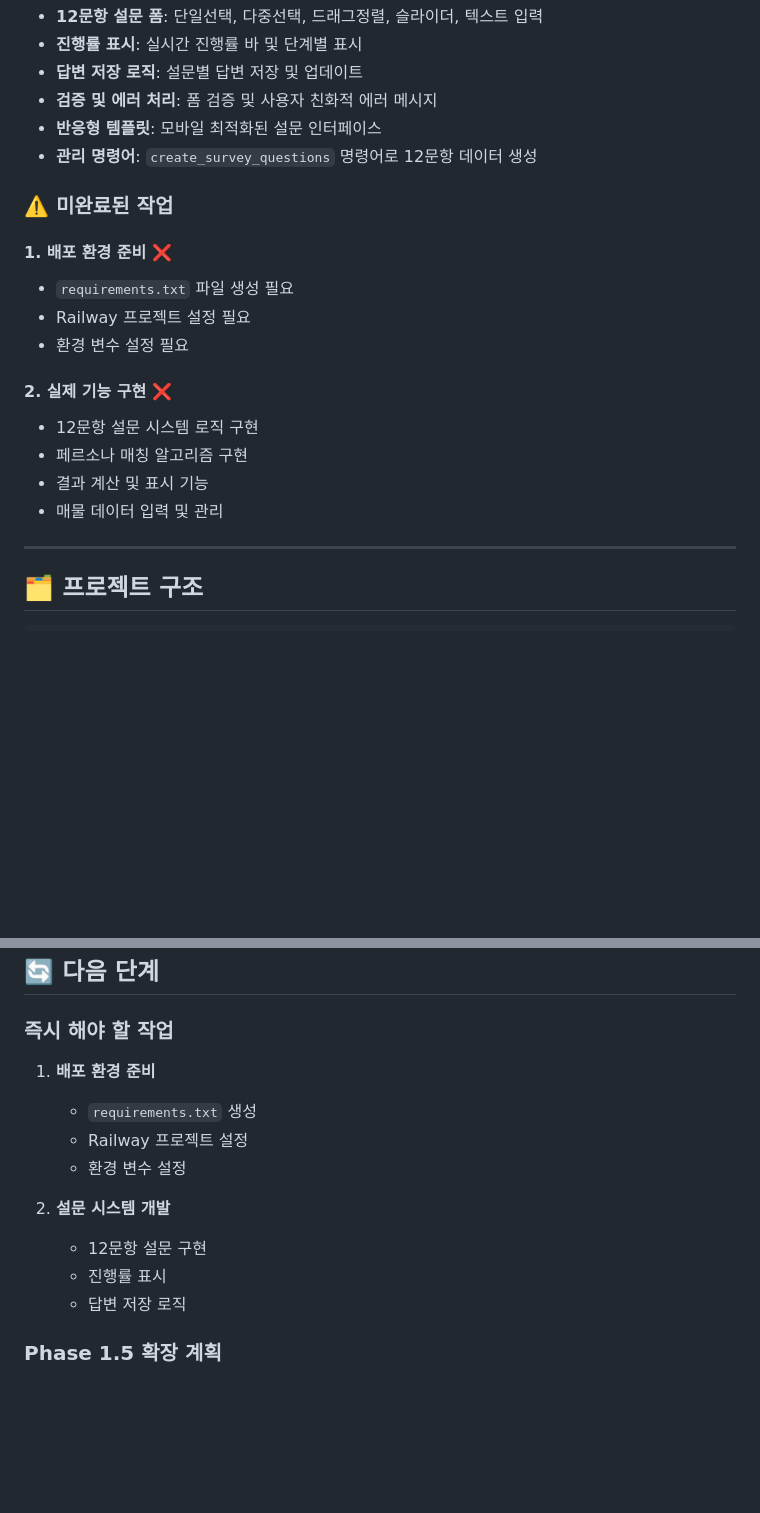
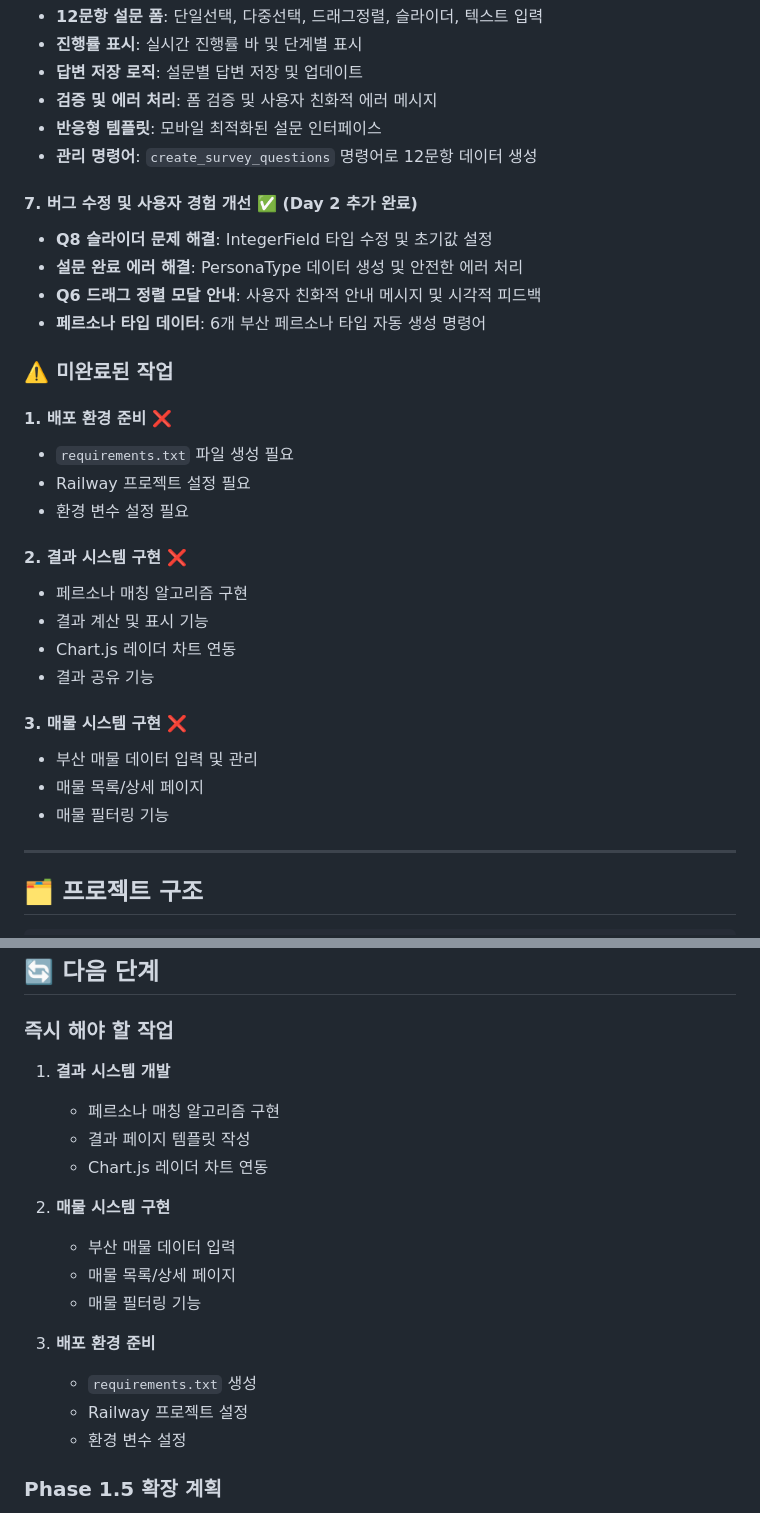
Before and after one commit to jisungs/find_my_home, a Markdown page: README.md, 2 parts joined by grey strips. GitHub-like rendering; blank space fills up the shorter version.

Commit message:
README.md 업데이트: Day 2 완료 및 버그 수정 내용 반영
- 설문 시스템 완성 상태 업데이트
- Q8 슬라이더 문제 해결 내용 추가
- 설문 완료 에러 해결 내용 추가
- Q6 드래그 정렬 모달 안내 기능 추가
- 페르소나 타입 데이터 생성 내용 추가
- 성공 지표 업데이트 (12문항 설문 작동 완료)
- 다음 단계 우선순위 재정렬

```diff
--- a/README.md
+++ b/README.md
@@ -57,6 +57,12 @@
 - **반응형 템플릿**: 모바일 최적화된 설문 인터페이스
 - **관리 명령어**: `create_survey_questions` 명령어로 12문항 데이터 생성
 
+#### 7. **버그 수정 및 사용자 경험 개선** ✅ (Day 2 추가 완료)
+- **Q8 슬라이더 문제 해결**: IntegerField 타입 수정 및 초기값 설정
+- **설문 완료 에러 해결**: PersonaType 데이터 생성 및 안전한 에러 처리
+- **Q6 드래그 정렬 모달 안내**: 사용자 친화적 안내 메시지 및 시각적 피드백
+- **페르소나 타입 데이터**: 6개 부산 페르소나 타입 자동 생성 명령어
+
 ### ⚠️ **미완료된 작업**
 
 #### 1. **배포 환경 준비** ❌
@@ -64,11 +70,16 @@
 - Railway 프로젝트 설정 필요
 - 환경 변수 설정 필요
 
-#### 2. **실제 기능 구현** ❌
-- 12문항 설문 시스템 로직 구현
+#### 2. **결과 시스템 구현** ❌
 - 페르소나 매칭 알고리즘 구현
 - 결과 계산 및 표시 기능
-- 매물 데이터 입력 및 관리
+- Chart.js 레이더 차트 연동
+- 결과 공유 기능
+
+#### 3. **매물 시스템 구현** ❌
+- 부산 매물 데이터 입력 및 관리
+- 매물 목록/상세 페이지
+- 매물 필터링 기능
 
 ---
 
@@ -275,15 +286,20 @@ python manage.py runserver
 ## 🔄 다음 단계
 
 ### **즉시 해야 할 작업**
-1. **배포 환경 준비**
+1. **결과 시스템 개발**
+   - 페르소나 매칭 알고리즘 구현
+   - 결과 페이지 템플릿 작성
+   - Chart.js 레이더 차트 연동
+
+2. **매물 시스템 구현**
+   - 부산 매물 데이터 입력
+   - 매물 목록/상세 페이지
+   - 매물 필터링 기능
+
+3. **배포 환경 준비**
    - `requirements.txt` 생성
    - Railway 프로젝트 설정
    - 환경 변수 설정
-
-2. **설문 시스템 개발**
-   - 12문항 설문 구현
-   - 진행률 표시
-   - 답변 저장 로직
 
 ### **Phase 1.5 확장 계획**
 1. **구독 모델** 추가
```
Also changed, not shown: other parts of README.md (+1 -1 lines).
